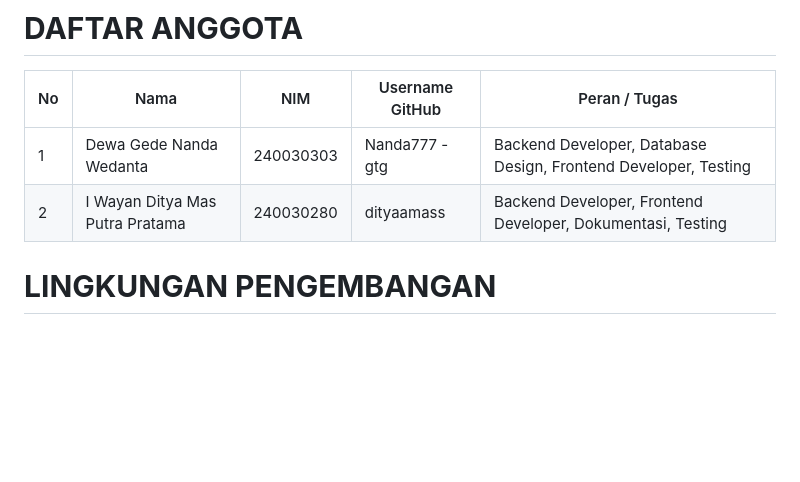
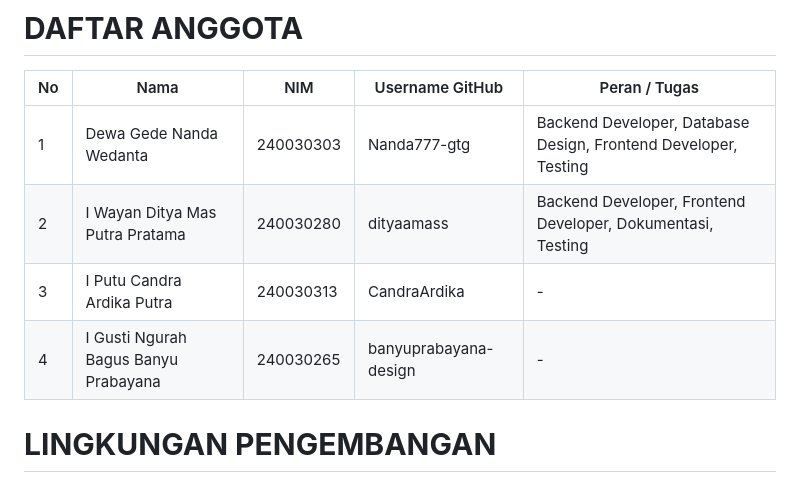
Before and after one commit to dityaamass/projek-backend-voting-online, a Markdown page: README.md, the part around the change. Drawn GitHub-style; blank space fills up the shorter version.

Commit message:
memperbaiki format dan menambahkan nama anggota kelompok di README.md

```diff
--- a/README.md
+++ b/README.md
@@ -10,8 +10,10 @@ Sistem Voting Online merupakan aplikasi backend yang dirancang untuk mengelola p
 
 | No | Nama | NIM | Username GitHub | Peran / Tugas |
 |----|------|-----|----------------|---------------|
-| 1  | Dewa Gede Nanda Wedanta | 240030303 | Nanda777 -gtg | Backend Developer, Database Design, Frontend Developer, Testing |
+| 1  | Dewa Gede Nanda Wedanta | 240030303 | Nanda777-gtg | Backend Developer, Database Design, Frontend Developer, Testing |
 | 2  | I Wayan Ditya Mas Putra Pratama | 240030280 | dityaamass | Backend Developer, Frontend Developer, Dokumentasi, Testing |
+| 3  | I Putu Candra Ardika Putra | 240030313 | CandraArdika | - |
+| 4  | I Gusti Ngurah Bagus Banyu Prabayana | 240030265 | banyuprabayana-design | - |
 
 # **LINGKUNGAN PENGEMBANGAN** #
 
```
